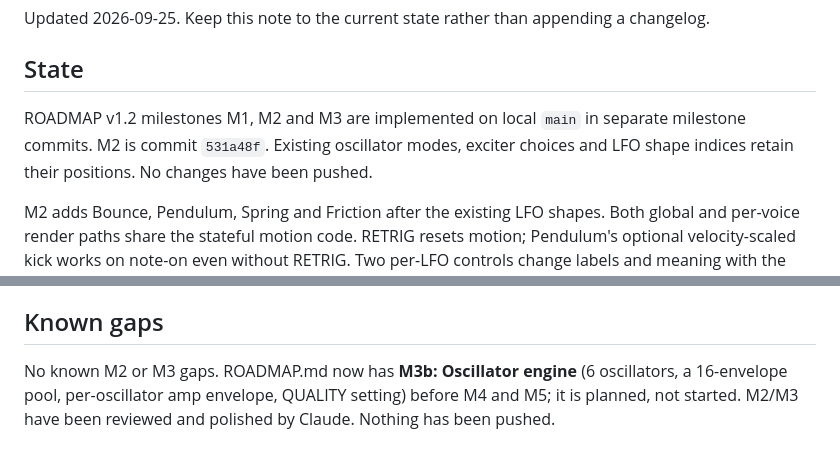
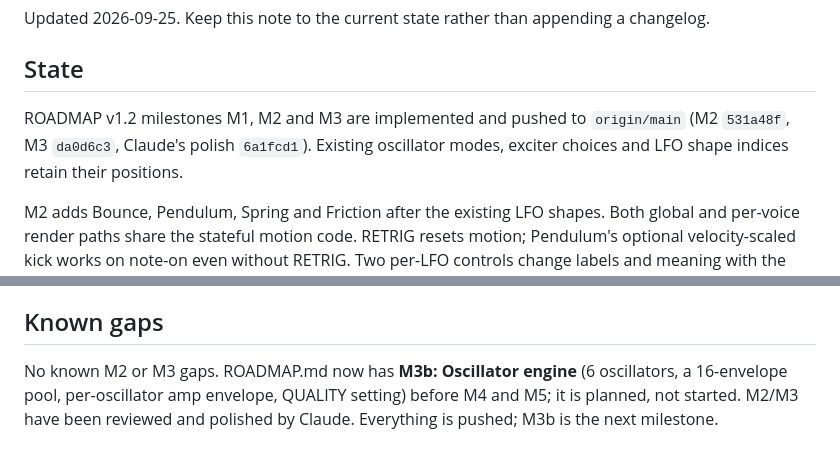
Before and after one commit to orth4x0r/ilanaSynth, a Markdown page: HANDOFF.md, 2 parts joined by grey strips. GitHub-like rendering.

Commit message:
Handoff: M2/M3 and polish are pushed; M3b is next
Co-Authored-By: Claude Opus 5.5 <noreply@anthropic.com>

```diff
--- a/HANDOFF.md
+++ b/HANDOFF.md
@@ -4,7 +4,7 @@ Updated 2026-09-25. Keep this note to the current state rather than appending a
 
 ## State
 
-ROADMAP v1.2 milestones M1, M2 and M3 are implemented on local `main` in separate milestone commits. M2 is commit `531a48f`. Existing oscillator modes, exciter choices and LFO shape indices retain their positions. No changes have been pushed.
+ROADMAP v1.2 milestones M1, M2 and M3 are implemented and pushed to `origin/main` (M2 `531a48f`, M3 `da0d6c3`, Claude's polish `6a1fcd1`). Existing oscillator modes, exciter choices and LFO shape indices retain their positions.
 
 M2 adds Bounce, Pendulum, Spring and Friction after the existing LFO shapes. Both global and per-voice render paths share the stateful motion code. RETRIG resets motion; Pendulum's optional velocity-scaled kick works on note-on even without RETRIG. Two per-LFO controls change labels and meaning with the selected physics shape. Missing parameters in old states are filled from their declared defaults before `replaceState`.
 
@@ -37,4 +37,4 @@ M3 adds Bow as the last Physical exciter choice, with bow pressure and speed, af
 
 ## Known gaps
 
-No known M2 or M3 gaps. ROADMAP.md now has **M3b: Oscillator engine** (6 oscillators, a 16-envelope pool, per-oscillator amp envelope, QUALITY setting) before M4 and M5; it is planned, not started. M2/M3 have been reviewed and polished by Claude. Nothing has been pushed.
+No known M2 or M3 gaps. ROADMAP.md now has **M3b: Oscillator engine** (6 oscillators, a 16-envelope pool, per-oscillator amp envelope, QUALITY setting) before M4 and M5; it is planned, not started. M2/M3 have been reviewed and polished by Claude. Everything is pushed; M3b is the next milestone.
```
